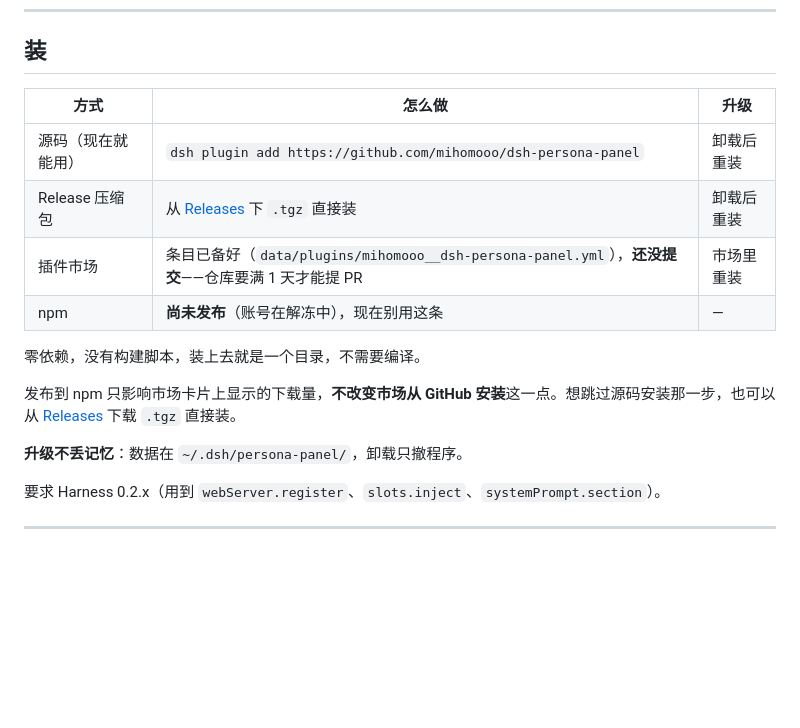
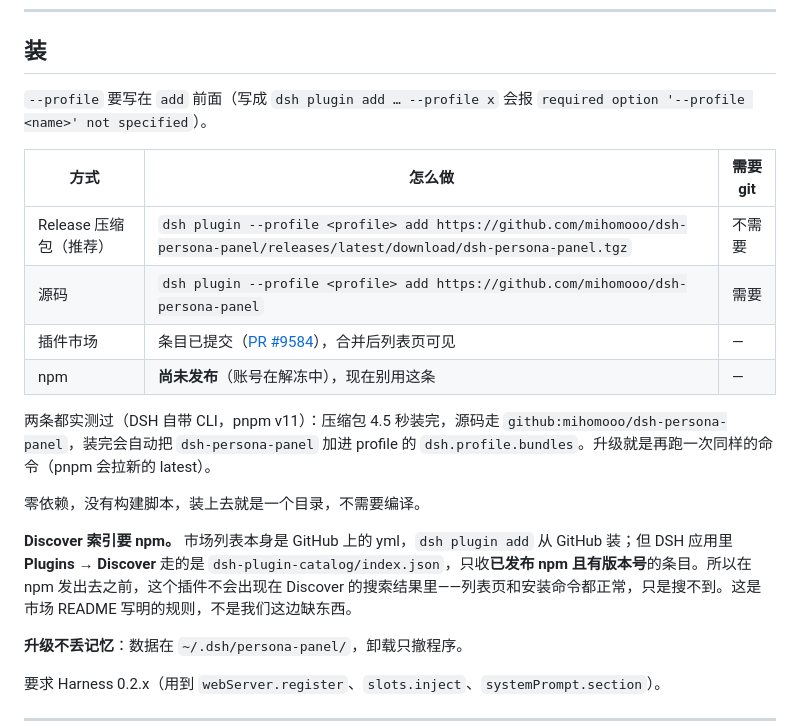
Before and after one commit to mihomooo/dsh-persona-panel, a Markdown page: README.md, the part around the change. Drawn GitHub-style; blank space fills up the shorter version.

Commit message:
docs: correct install commands and market/Discover status

```diff
--- a/README.md
+++ b/README.md
@@ -112,16 +112,20 @@
 
 ## 装
 
-| 方式 | 怎么做 | 升级 |
+`--profile` 要写在 `add` 前面（写成 `dsh plugin add … --profile x` 会报 `required option '--profile <name>' not specified`）。
+
+| 方式 | 怎么做 | 需要 git |
 |---|---|---|
-| 源码（现在就能用） | `dsh plugin add https://github.com/mihomooo/dsh-persona-panel` | 卸载后重装 |
-| Release 压缩包 | 从 [Releases](https://github.com/mihomooo/dsh-persona-panel/releases) 下 `.tgz` 直接装 | 卸载后重装 |
-| 插件市场 | 条目已备好（`data/plugins/mihomooo__dsh-persona-panel.yml`），**还没提交**——仓库要满 1 天才能提 PR | 市场里重装 |
+| Release 压缩包（推荐） | `dsh plugin --profile <profile> add https://github.com/mihomooo/dsh-persona-panel/releases/latest/download/dsh-persona-panel.tgz` | 不需要 |
+| 源码 | `dsh plugin --profile <profile> add https://github.com/mihomooo/dsh-persona-panel` | 需要 |
+| 插件市场 | 条目已提交（[PR #9584](https://github.com/awesome-dsh-plugin/awesome-dsh-plugin/pull/9584)），合并后列表页可见 | — |
 | npm | **尚未发布**（账号在解冻中），现在别用这条 | — |
+
+两条都实测过（DSH 自带 CLI，pnpm v11）：压缩包 4.5 秒装完，源码走 `github:mihomooo/dsh-persona-panel`，装完会自动把 `dsh-persona-panel` 加进 profile 的 `dsh.profile.bundles`。升级就是再跑一次同样的命令（pnpm 会拉新的 latest）。
 
 零依赖，没有构建脚本，装上去就是一个目录，不需要编译。
 
-发布到 npm 只影响市场卡片上显示的下载量，**不改变市场从 GitHub 安装**这一点。想跳过源码安装那一步，也可以从 [Releases](https://github.com/mihomooo/dsh-persona-panel/releases) 下载 `.tgz` 直接装。
+**Discover 索引要 npm。** 市场列表本身是 GitHub 上的 yml，`dsh plugin add` 从 GitHub 装；但 DSH 应用里 **Plugins → Discover** 走的是 `dsh-plugin-catalog/index.json`，只收**已发布 npm 且有版本号**的条目。所以在 npm 发出去之前，这个插件不会出现在 Discover 的搜索结果里——列表页和安装命令都正常，只是搜不到。这是市场 README 写明的规则，不是我们这边缺东西。
 
 **升级不丢记忆**：数据在 `~/.dsh/persona-panel/`，卸载只撤程序。
 
```
